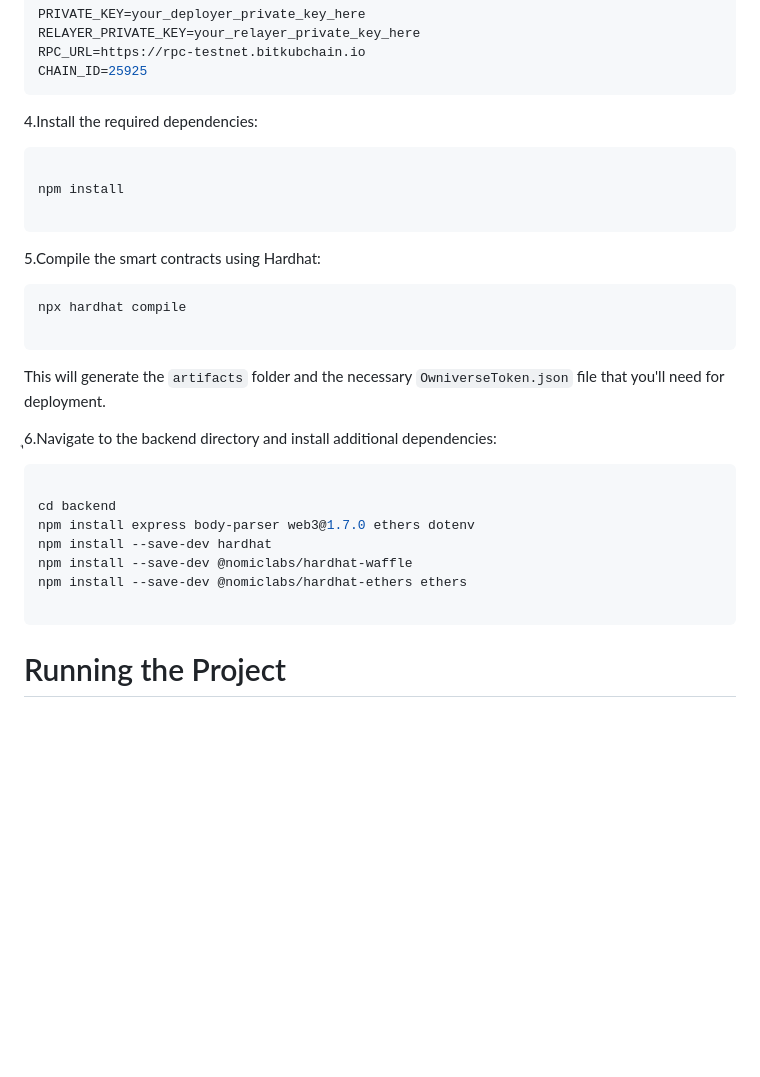
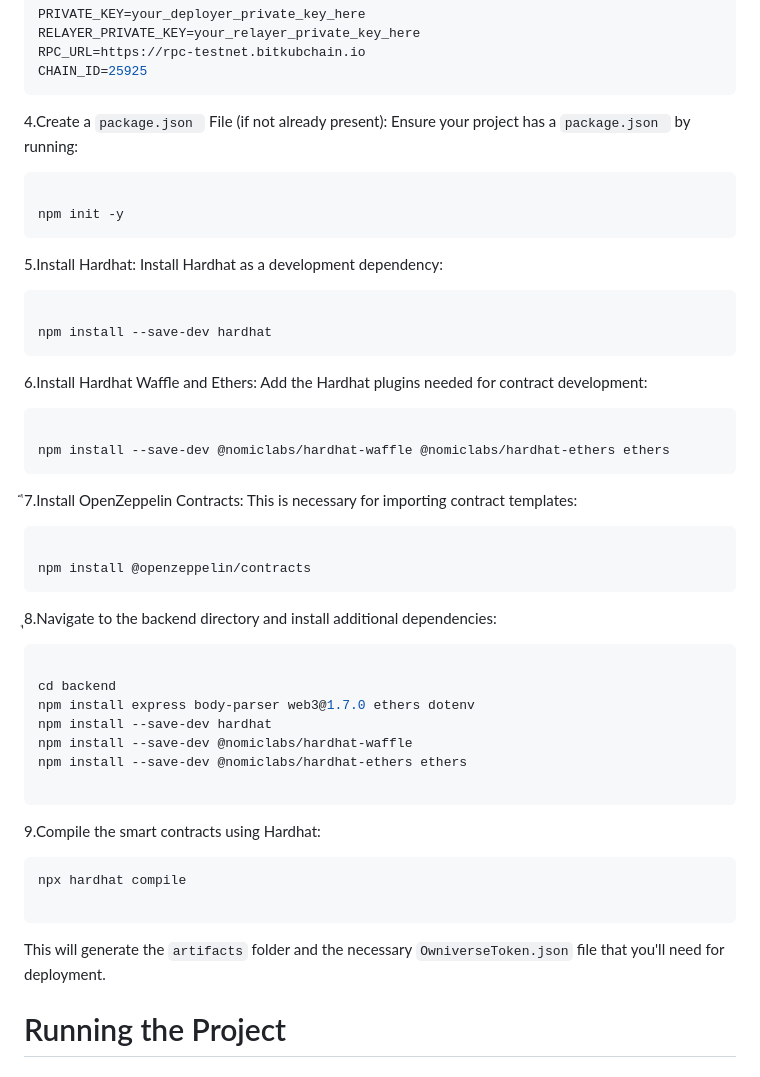
Before and after one commit to pannatron/Owniverse, a Markdown page: README.md, the part around the change. Drawn GitHub-style; blank space fills up the shorter version.

Commit message:
updated step for create package.json

````diff
--- a/README.md
+++ b/README.md
@@ -29,22 +29,27 @@ RELAYER_PRIVATE_KEY=your_relayer_private_key_here
 RPC_URL=https://rpc-testnet.bitkubchain.io
 CHAIN_ID=25925
 ```
-4.Install the required dependencies:
+4.Create a  `package.json ` File (if not already present): Ensure your project has a  `package.json ` by running:
 ```bash
 
-npm install
+npm init -y
+```
+5.Install Hardhat: Install Hardhat as a development dependency:
+```bash
 
+npm install --save-dev hardhat
 ```
-5.Compile the smart contracts using Hardhat:
+6.Install Hardhat Waffle and Ethers: Add the Hardhat plugins needed for contract development:
+```bash
 
+npm install --save-dev @nomiclabs/hardhat-waffle @nomiclabs/hardhat-ethers ethers
+```
+ึ7.Install OpenZeppelin Contracts: This is necessary for importing contract templates:
 ```bash
-npx hardhat compile
 
+npm install @openzeppelin/contracts
 ```
-This will generate the `artifacts` folder and the necessary `OwniverseToken.json` file that you'll need for deployment.
-
-
-ุ6.Navigate to the backend directory and install additional dependencies:
+ุ8.Navigate to the backend directory and install additional dependencies:
 ```bash
 
 cd backend
@@ -54,6 +59,16 @@ npm install --save-dev @nomiclabs/hardhat-waffle
 npm install --save-dev @nomiclabs/hardhat-ethers ethers
 
 ```
+
+9.Compile the smart contracts using Hardhat:
+
+```bash
+npx hardhat compile
+
+```
+This will generate the `artifacts` folder and the necessary `OwniverseToken.json` file that you'll need for deployment.
+
+
 
 # Running the Project
 ## Running the Backend
````
